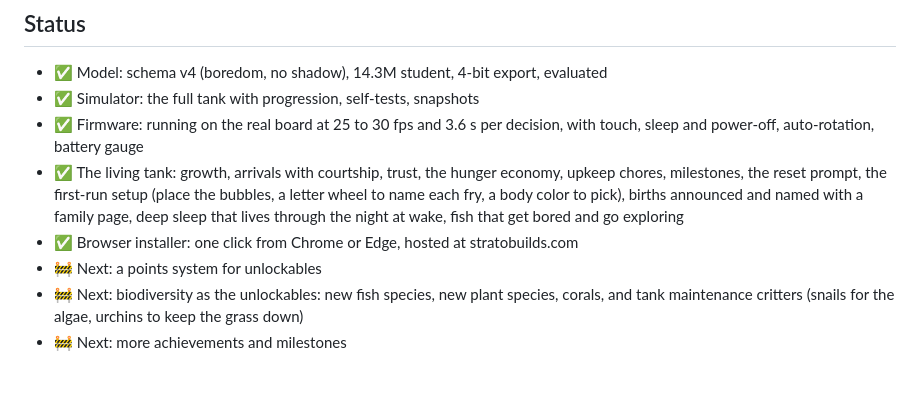
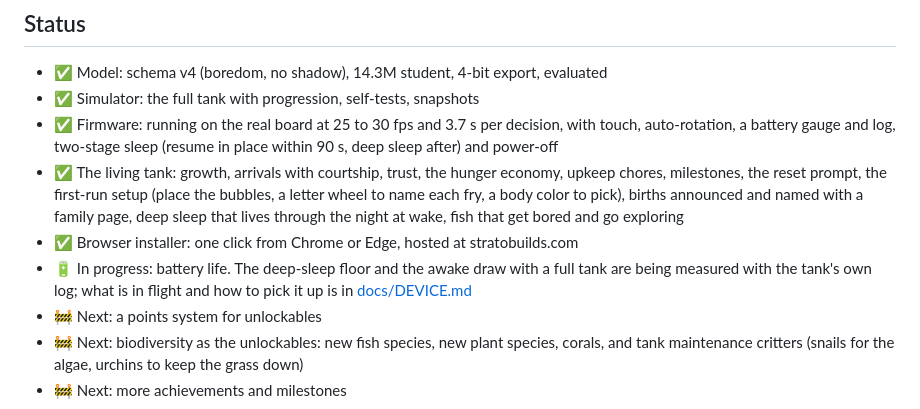
Before and after one commit to Khurgen/pocket-tab5-tank, a Markdown page: README.md, the part around the change. Drawn GitHub-style; blank space fills up the shorter version.

Commit message:
README: status - two-stage sleep, battery log, battery work in progress
Co-Authored-By: Claude Fable 5.1 <noreply@anthropic.com>

```diff
--- a/README.md
+++ b/README.md
@@ -375,8 +375,9 @@ seven-minute prompt check before an overnight run is always worth it.
 
 - ✅ Model: schema v4 (boredom, no shadow), 14.3M student, 4-bit export, evaluated
 - ✅ Simulator: the full tank with progression, self-tests, snapshots
-- ✅ Firmware: running on the real board at 25 to 30 fps and 3.6 s per
-  decision, with touch, sleep and power-off, auto-rotation, battery gauge
+- ✅ Firmware: running on the real board at 25 to 30 fps and 3.7 s per
+  decision, with touch, auto-rotation, a battery gauge and log, two-stage
+  sleep (resume in place within 90 s, deep sleep after) and power-off
 - ✅ The living tank: growth, arrivals with courtship, trust, the hunger
   economy, upkeep chores, milestones, the reset prompt, the first-run setup
   (place the bubbles, a letter wheel to name each fry, a body color to pick),
@@ -384,6 +385,9 @@ seven-minute prompt check before an overnight run is always worth it.
   through the night at wake, fish that get bored and go exploring
 - ✅ Browser installer: one click from Chrome or Edge, hosted at
   stratobuilds.com
+- 🔋 In progress: battery life. The deep-sleep floor and the awake draw with
+  a full tank are being measured with the tank's own log; what is in flight
+  and how to pick it up is in [docs/DEVICE.md](docs/DEVICE.md)
 - 🚧 Next: a points system for unlockables
 - 🚧 Next: biodiversity as the unlockables: new fish species, new plant
   species, corals, and tank maintenance critters (snails for the algae,
```
